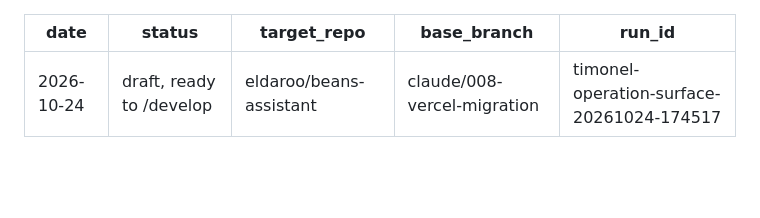
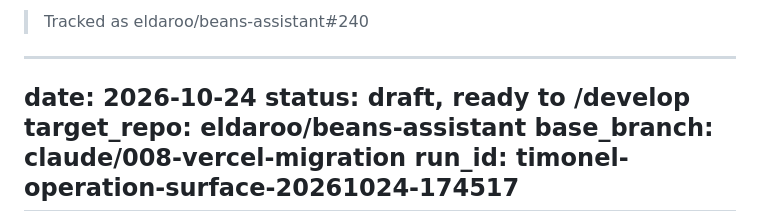
Before and after one commit to eldaroo/beans-assistant, a Markdown page: specs/009-timonel-operation-surface/spec.md, the part around the change. Rendered like a GitHub page; blank space fills up the shorter version.

Commit message:
chore(spec): cross-link 009-timonel-operation-surface to eldaroo/beans-assistant#240
Co-Authored-By: Claude Opus 4.8 (1M context) <noreply@anthropic.com>

```diff
--- a/specs/009-timonel-operation-surface/spec.md
+++ b/specs/009-timonel-operation-surface/spec.md
@@ -1,3 +1,5 @@
+> Tracked as eldaroo/beans-assistant#240
+
 ---
 date: 2026-10-24
 status: draft, ready to /develop
```
